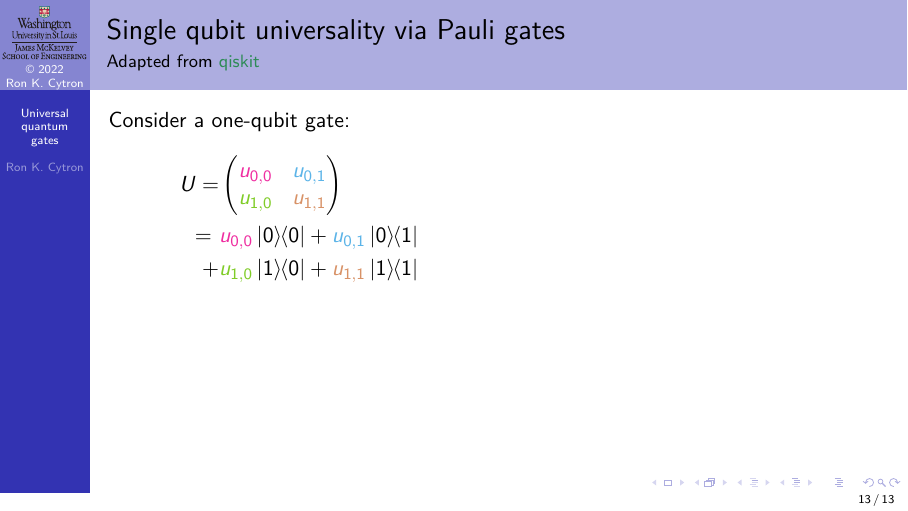
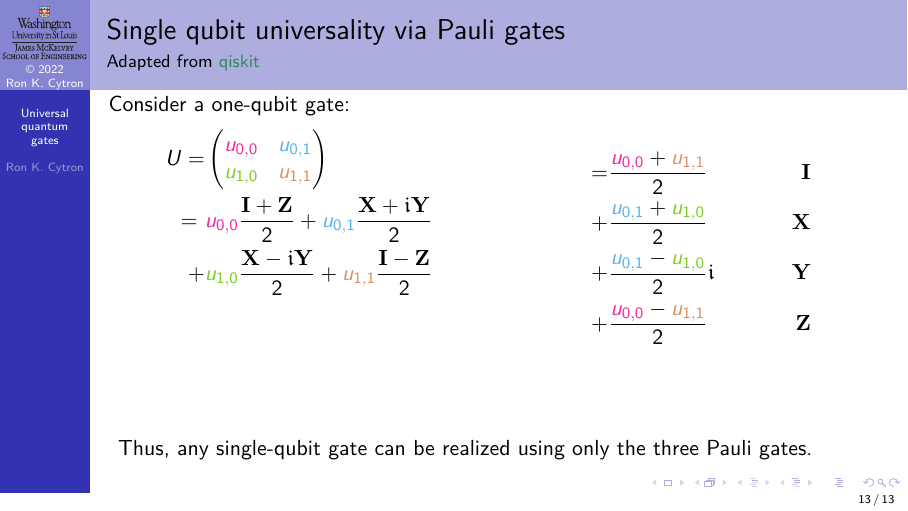
Before and after one commit to ProfRonCytron/ZeboCopy, LaTeX slides (single.tex, which reads 07.tex): page 56 of 56 before the commit and page 71 of 71 after it. Compiled offline with pdfLaTeX.

Commit message:
Update on Overleaf.

```diff
--- a/07.tex
+++ b/07.tex
@@ -283,17 +283,72 @@ We need just these three parameters to determine a quantum gate: $\theta, \Phii,
 \end{frame}
 
 
-
+{
+\def\UZZ{\ensuremath{\ColorOne{u_{0,0}}}}
+\def\UZN{\ensuremath{\ColorTwo{u_{0,1}}}}
+\def\UNZ{\ensuremath{\ColorThree{u_{1,0}}}}
+\def\UNN{\ensuremath{\ColorFour{u_{1,1}}}}
 \begin{frame}{Single qubit universality via Pauli gates}{Adapted from \href{https://qiskit.org/textbook/ch-gates/proving-universality.html\#pauli}{qiskit}}
 
 \TwoColumns{%
-Consider a one-qubit gate:
+\Vskip{-2em}Consider a one-qubit gate:
+\Vskip{-1.5em}\begin{align*}
+U =& \SQBG{}{\UZZ}{\UZN}{\UNZ}{\UNN}\\
+\visible<2->{=\ & \UZZ\alt<5->{\alert<5>{\frac{\Identity+\PauliZ}{2}}}{\alert<4>{\KetBra{0}{0}}} + \UZN\alt<9->{\alert<9>{\frac{\Complex{\PauliX}{\PauliY}}{2}}}{\alert<8>{\KetBra{0}{1}}} \\
+ + &\UNZ\alt<11->{\alert<11>{\frac{\ComplexDiff{\PauliX}{\PauliY}}{2}}}{\alert<10>{\KetBra{1}{0}}} + \UNN\alt<7->{\alert<7>{\frac{\Identity-\PauliZ}{2}}}{\alert<6>{\KetBra{1}{1}}}}
+\end{align*}%
+\visible<8-11>{%
+\Vskip{-1.5em}We use the following identities:
+\Vskip{-2em}\begin{align*}
+    \alert<10-11>{\PauliX\QZero} =& \alert<10-11>{\QOne} &
+    \alert<10-11>{\PauliX\PauliZ}=& \alert<10-11>{-\NiceI\PauliY} \\
+    \alert<8-9>{\PauliZ\PauliX} =& \alert<8-9>{\NiceI\PauliY}&
+    \alert<8-9>{\bra{0}\PauliX} =& \alert<8-9>{\bra{1}}
+\end{align*}
+}
+}{%
+\only<1-5>{%
+\begin{itemize}
+    \item Recall we can express $U$ \visible<2->{as the weighted sum of outer products.}
+    \item<3-> We can then express the outer products as follows:
+\end{itemize}}
+\only<4-5>{%
+    \begin{align*}
+        \alert<4>{\KetBra{0}{0}} & = \frac{1}{2}\left[\IMatrix + \ZMatrix \right]\\
+        &= \alert<4-5>{\frac{\Identity+\PauliZ}{2}}
+    \end{align*}
+}%
+\only<6-7>{%
 \begin{align*}
-U =& \SQBG{}{\ColorOne{u_{0,0}}}{\ColorTwo{u_{0,1}}}{\ColorThree{u_{1,0}}}{\ColorFour{u_{1,1}}}\\
-=\ & \ColorOne{u_{0,0}}\KetBra{0}{0} + \ColorTwo{u_{0,1}}\KetBra{0}{1} \\
- + &\ColorThree{u_{1,0}}\KetBra{1}{0} + \ColorFour{u_{1,1}}\KetBra{1}{1}
+        \alert<6>{\KetBra{1}{1}} &= \frac{1}{2}\left[\IMatrix - \ZMatrix \right]\\
+        &= \alert<6-7>{\frac{\Identity-\PauliZ}{2}}
+    \end{align*}
+}%
+\only<8-9>{%
+\begin{align*}
+    \alert<8>{\KetBra{0}{1}} =& \KetBra{0}{0}\PauliX \\
+    = & \frac{1}{2}(\Identity+\PauliZ)\PauliX
+    = \alert<8-9>{\frac{\Complex{\PauliX}{\PauliY}}{2}}
+\end{align*}%
+}%
+\only<10-11>{%
+\begin{align*}
+    \alert<10>{\KetBra{1}{0}} =& \PauliX\KetBra{0}{0}\\
+    = & \PauliX\ \frac{1}{2}(\Identity+\PauliZ)
+    = \alert<10-11>{\frac{\ComplexDiff{\PauliX}{\PauliY}}{2}}
+\end{align*}%
+}%
+\only<12->{%
+\begin{align*}
+   \visible<12->{ = & \frac{\UZZ+\UNN}{2}&\Identity \\}
+   \visible<13->{ + & \frac{\UZN+\UNZ}{2}&\PauliX \\}
+   \visible<14->{+ &\frac{\UZN-\UNZ}{2}\NiceI & \PauliY \\}
+   \visible<15->{+ & \frac{\UZZ-\UNN}{2} & \PauliZ}
 \end{align*}
-}{%
 }
+}
+\only<16->{%
 
-\end{frame}
+Thus, any single-qubit gate can be realized using only the three Pauli gates.}
+
+\end{frame}}
```
